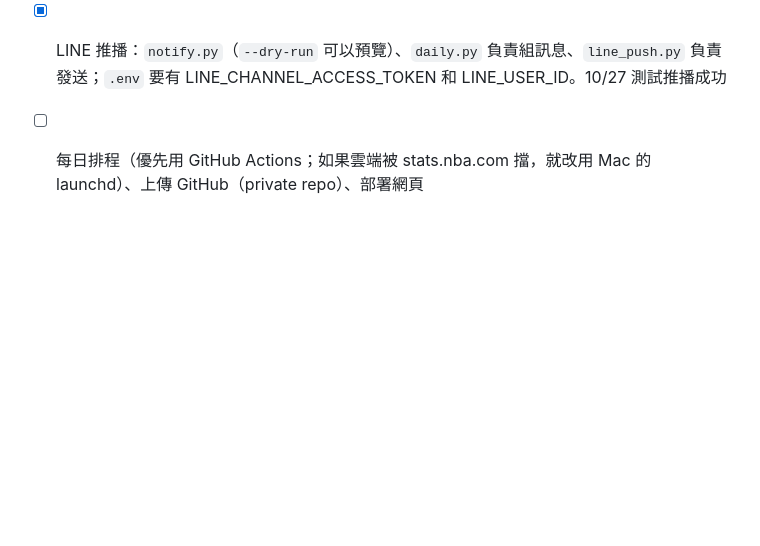
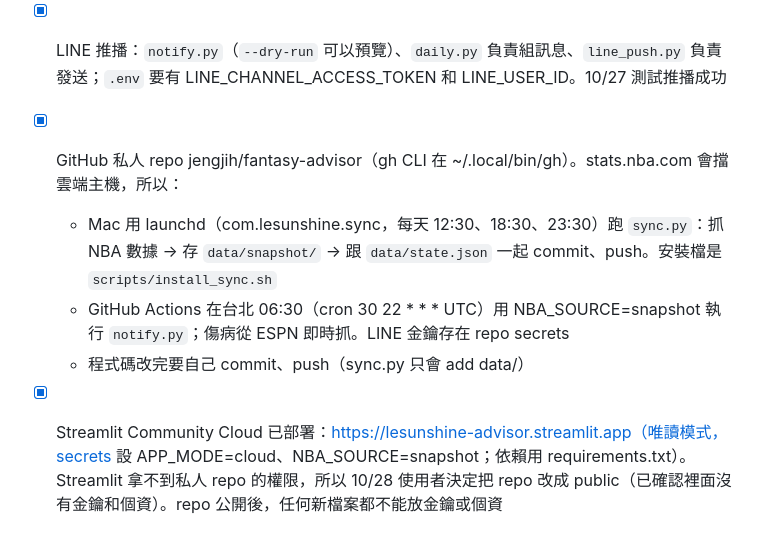
Before and after one commit to jengjih/fantasy-advisor, a Markdown page: CLAUDE.md, the part around the change. Drawn GitHub-style; blank space fills up the shorter version.

Commit message:
開發筆記：雲端部署完成
Co-Authored-By: Claude Opus 5.5 <noreply@anthropic.com>

```diff
--- a/CLAUDE.md
+++ b/CLAUDE.md
@@ -44,4 +44,8 @@
 - 曾經做過網頁內建 AI 對話（Claude API），但使用者**不想額外付費**，已經移除。截圖分析改在 Claude Code 裡做（Pro 方案內含），用 `/sync` 指令。不要再提議需要付費 API 的功能
 - [ ] Yahoo 核准後：接上 `yahoo_client.py`，自動抓陣容、FA、對戰比分
 - [x] LINE 推播：`notify.py`（`--dry-run` 可以預覽）、`daily.py` 負責組訊息、`line_push.py` 負責發送；`.env` 要有 LINE_CHANNEL_ACCESS_TOKEN 和 LINE_USER_ID。10/27 測試推播成功
-- [ ] 每日排程（優先用 GitHub Actions；如果雲端被 stats.nba.com 擋，就改用 Mac 的 launchd）、上傳 GitHub（private repo）、部署網頁
+- [x] GitHub 私人 repo jengjih/fantasy-advisor（gh CLI 在 ~/.local/bin/gh）。stats.nba.com 會擋雲端主機，所以：
+  - Mac 用 launchd（com.lesunshine.sync，每天 12:30、18:30、23:30）跑 `sync.py`：抓 NBA 數據 → 存 `data/snapshot/` → 跟 `data/state.json` 一起 commit、push。安裝檔是 `scripts/install_sync.sh`
+  - GitHub Actions 在台北 06:30（cron 30 22 * * * UTC）用 NBA_SOURCE=snapshot 執行 `notify.py`；傷病從 ESPN 即時抓。LINE 金鑰存在 repo secrets
+  - 程式碼改完要自己 commit、push（sync.py 只會 add data/）
+- [x] Streamlit Community Cloud 已部署：https://lesunshine-advisor.streamlit.app（唯讀模式，secrets 設 APP_MODE=cloud、NBA_SOURCE=snapshot；依賴用 requirements.txt）。Streamlit 拿不到私人 repo 的權限，所以 10/28 使用者決定把 repo 改成 public（已確認裡面沒有金鑰和個資）。repo 公開後，任何新檔案都不能放金鑰或個資
```
